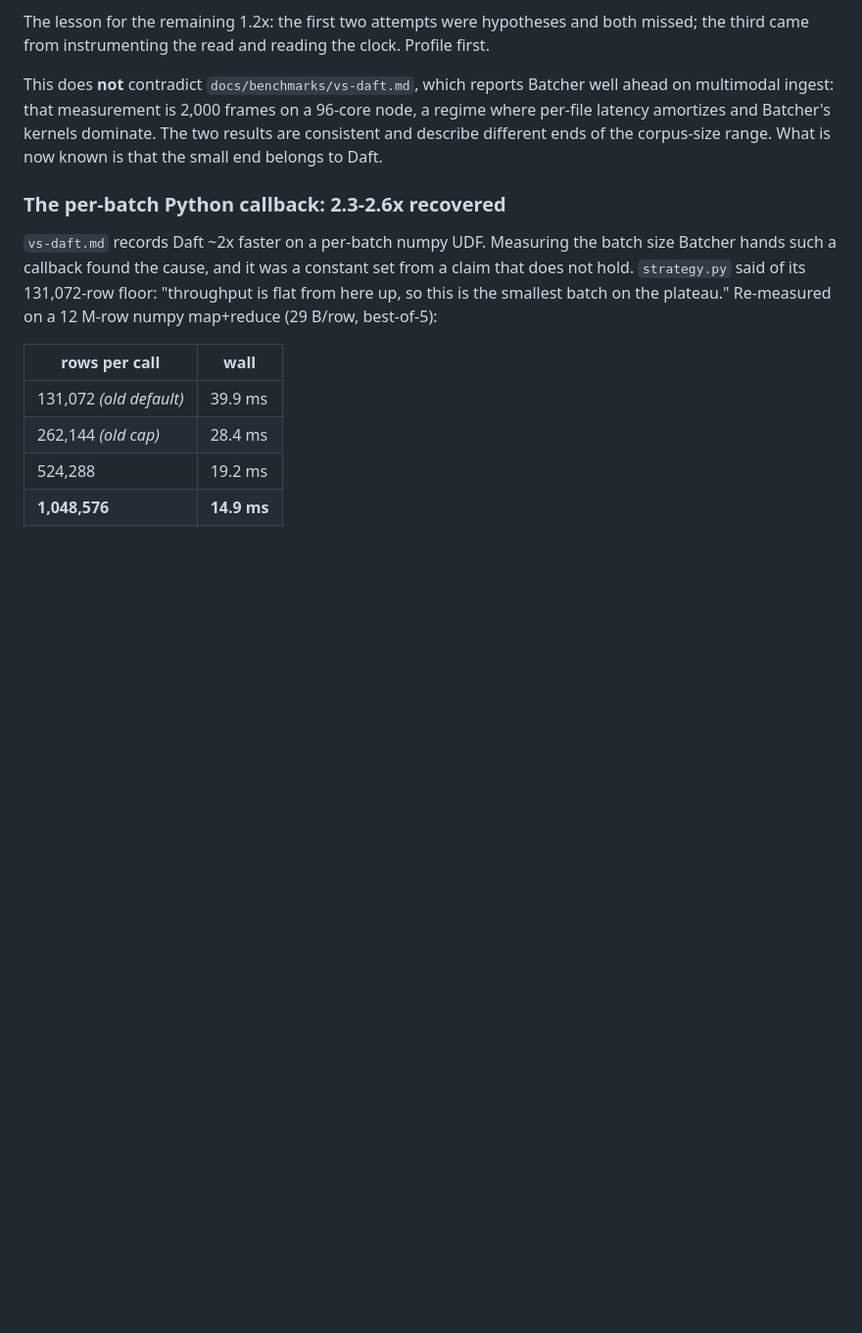
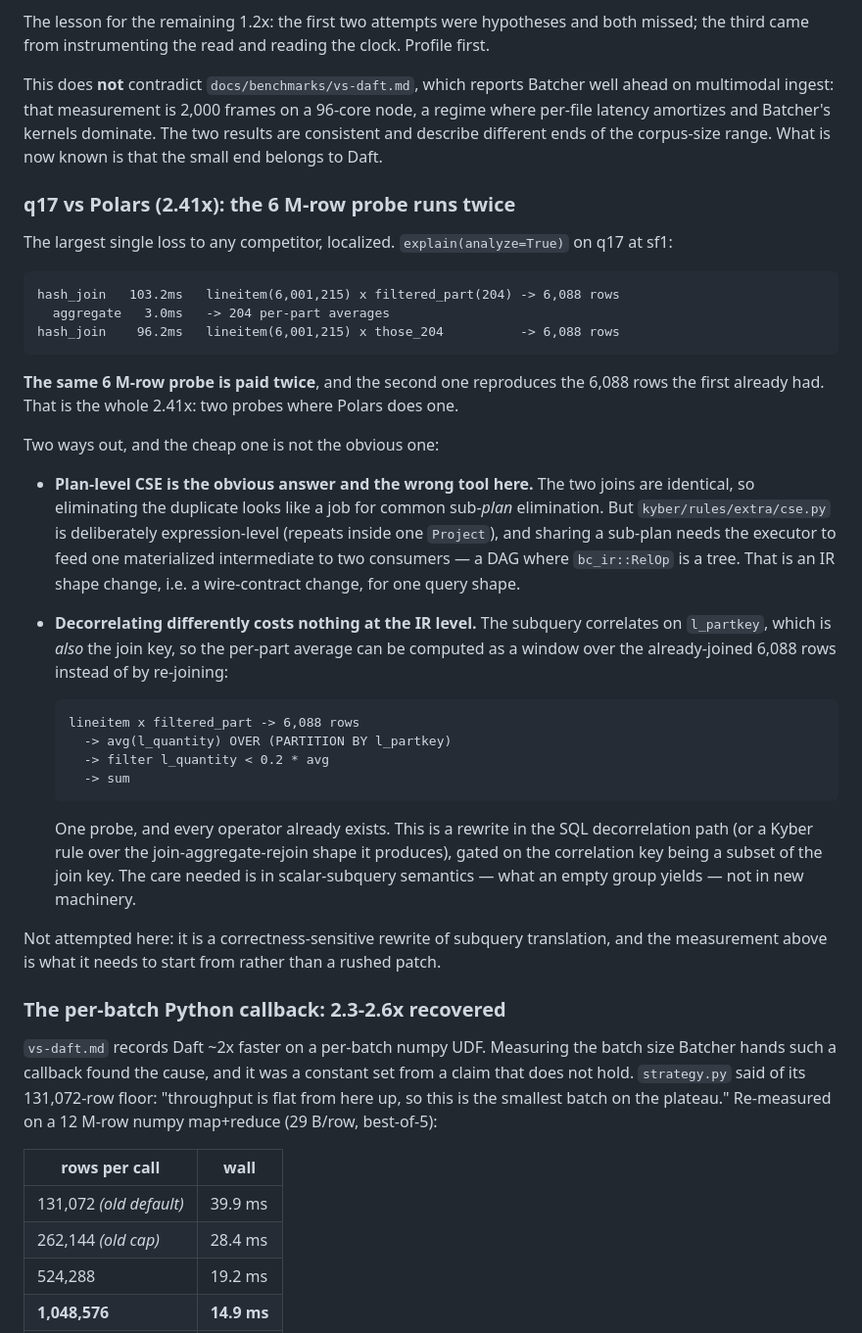
Before and after one commit to stephenoffer/batcher, a Markdown page: docs/internals/daft_parity_ledger.md, the part around the change. Shown at 98% size. GitHub-like rendering; blank space fills up the shorter version.

Commit message:
docs(bench): the complete single-node picture, and q17's 2.41x localized
Measured all three single-node competitors under one set of conditions (TPC-H sf1, 96 cores,
release, engine mtime verified across each run), so the scorecard is current rather than
assembled from runs on different machines:

| Competitor | Batcher ahead on | Worst loss |
|---|---|---|
| Daft | 18 of 19 answered | 1.41x (q4) |
| Polars | 18 of 22 | **2.41x (q17)** |
| DuckDB | 10 of 22 | 1.42x (q5) |

q5 is the only query lost to two competitors at once. The remaining single-node work is
DuckDB across the board, and Polars on q17.

**q17 is localized.** `explain(analyze=True)` shows the 6 M-row `lineitem` probe running
*twice* — 103 ms to join it against the 204 filtered parts and aggregate the per-part
averages, then 96 ms to join it against those averages, reproducing the same 6,088 rows. Two
probes where Polars does one, which is the entire 2.41x.

The obvious fix is the wrong one: plan-level CSE would eliminate the duplicate join, but
`cse.py` is deliberately expression-level and sharing a sub-plan needs the executor to feed
one intermediate to two consumers — a DAG where `RelOp` is a tree, so an IR shape change for
one query. The cheap fix needs no new machinery: the subquery correlates on `l_partkey`, which
is also the join key, so the average can be a window over the already-joined 6,088 rows. One
probe, every operator already present, gated on the correlation key being a subset of the join
key. Recorded rather than attempted — it is a correctness-sensitive rewrite of subquery
decorrelation, and what it needed was this measurement.

Also records that both DuckDB leads are already-known architectural items, so nobody
re-derives them: the streaming path's refusal to JIT filters is a deliberate, measured choice
(1.01x over TPC-H, five queries slower — and `bc-codegen` does accept the predicates, verified
here, so `interp` is a choice not a fallback), and the gather tax is analyzed with perf in
`rfc-streaming-executor.md`.

Co-Authored-By: Claude Opus 5 (1M context) <noreply@anthropic.com>

````diff
--- a/docs/internals/daft_parity_ledger.md
+++ b/docs/internals/daft_parity_ledger.md
@@ -271,6 +271,46 @@ per-file latency amortizes and Batcher's kernels dominate. The two results are c
 and describe different ends of the corpus-size range. What is now known is that the small
 end belongs to Daft.
 
+### q17 vs Polars (2.41x): the 6 M-row probe runs twice
+
+The largest single loss to any competitor, localized. `explain(analyze=True)` on q17 at sf1:
+
+```
+hash_join   103.2ms   lineitem(6,001,215) x filtered_part(204) -> 6,088 rows
+  aggregate   3.0ms   -> 204 per-part averages
+hash_join    96.2ms   lineitem(6,001,215) x those_204          -> 6,088 rows
+```
+
+**The same 6 M-row probe is paid twice**, and the second one reproduces the 6,088 rows the
+first already had. That is the whole 2.41x: two probes where Polars does one.
+
+Two ways out, and the cheap one is not the obvious one:
+
+- **Plan-level CSE is the obvious answer and the wrong tool here.** The two joins are
+  identical, so eliminating the duplicate looks like a job for common sub-*plan* elimination.
+  But `kyber/rules/extra/cse.py` is deliberately expression-level (repeats inside one
+  `Project`), and sharing a sub-plan needs the executor to feed one materialized intermediate
+  to two consumers — a DAG where `bc_ir::RelOp` is a tree. That is an IR shape change, i.e. a
+  wire-contract change, for one query shape.
+- **Decorrelating differently costs nothing at the IR level.** The subquery correlates on
+  `l_partkey`, which is *also* the join key, so the per-part average can be computed as a
+  window over the already-joined 6,088 rows instead of by re-joining:
+
+  ```
+  lineitem x filtered_part -> 6,088 rows
+    -> avg(l_quantity) OVER (PARTITION BY l_partkey)
+    -> filter l_quantity < 0.2 * avg
+    -> sum
+  ```
+
+  One probe, and every operator already exists. This is a rewrite in the SQL decorrelation
+  path (or a Kyber rule over the join-aggregate-rejoin shape it produces), gated on the
+  correlation key being a subset of the join key. The care needed is in scalar-subquery
+  semantics — what an empty group yields — not in new machinery.
+
+Not attempted here: it is a correctness-sensitive rewrite of subquery translation, and the
+measurement above is what it needs to start from rather than a rushed patch.
+
 ### The per-batch Python callback: 2.3-2.6x recovered
 
 `vs-daft.md` records Daft ~2x faster on a per-batch numpy UDF. Measuring the batch size
````
